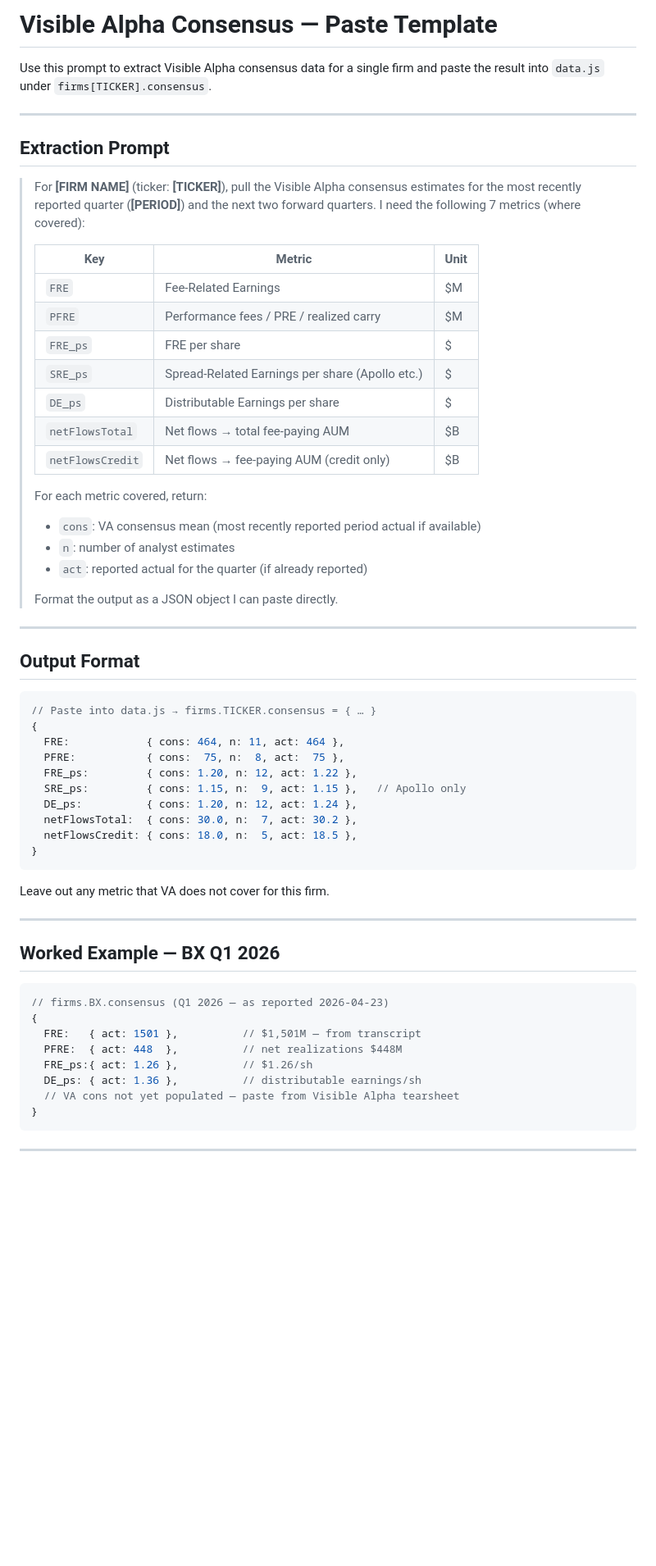
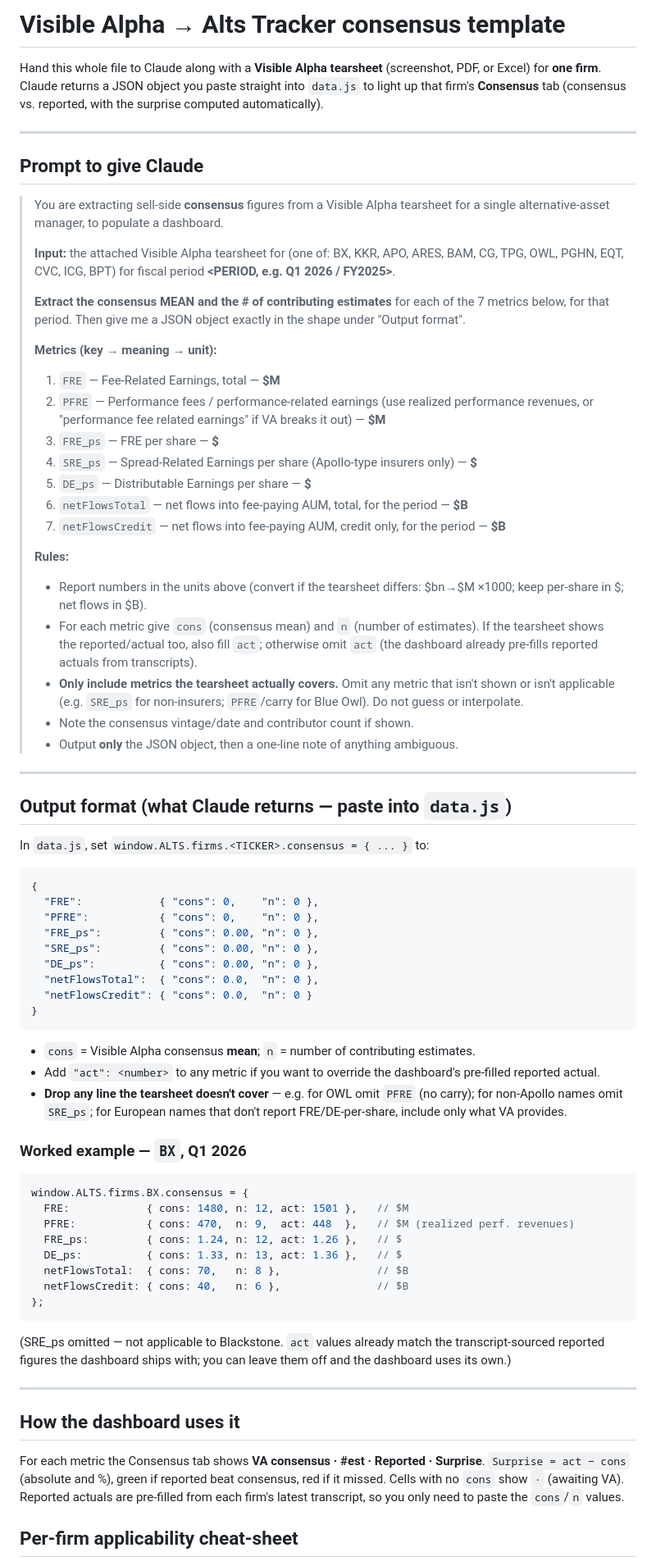
Before and after one commit to vhung-1/Alts, a Markdown page: VISIBLE_ALPHA_TEMPLATE.md, the part around one of its changes. Shown at 82% size. GitHub-like rendering; blank space fills up the shorter version.

````diff
--- a/VISIBLE_ALPHA_TEMPLATE.md
+++ b/VISIBLE_ALPHA_TEMPLATE.md
@@ -1,66 +1,75 @@
-# Visible Alpha Consensus — Paste Template
+# Visible Alpha → Alts Tracker consensus template
 
-Use this prompt to extract Visible Alpha consensus data for a single firm and
-paste the result into `data.js` under `firms[TICKER].consensus`.
+Hand this whole file to Claude along with a **Visible Alpha tearsheet** (screenshot, PDF, or Excel) for **one firm**. Claude returns a JSON object you paste straight into `data.js` to light up that firm's **Consensus** tab (consensus vs. reported, with the surprise computed automatically).
 
 ---
 
-## Extraction Prompt
+## Prompt to give Claude
 
-> For **[FIRM NAME]** (ticker: **[TICKER]**), pull the Visible Alpha consensus
-> estimates for the most recently reported quarter (**[PERIOD]**) and the next
-> two forward quarters. I need the following 7 metrics (where covered):
+> You are extracting sell-side **consensus** figures from a Visible Alpha tearsheet for a single alternative-asset manager, to populate a dashboard.
 >
-> | Key | Metric | Unit |
-> |-----|--------|------|
-> | `FRE` | Fee-Related Earnings | $M |
-> | `PFRE` | Performance fees / PRE / realized carry | $M |
-> | `FRE_ps` | FRE per share | $ |
-> | `SRE_ps` | Spread-Related Earnings per share (Apollo etc.) | $ |
-> | `DE_ps` | Distributable Earnings per share | $ |
-> | `netFlowsTotal` | Net flows → total fee-paying AUM | $B |
-> | `netFlowsCredit` | Net flows → fee-paying AUM (credit only) | $B |
+> **Input:** the attached Visible Alpha tearsheet for **<TICKER>** (one of: BX, KKR, APO, ARES, BAM, CG, TPG, OWL, PGHN, EQT, CVC, ICG, BPT) for fiscal period **<PERIOD, e.g. Q1 2026 / FY2025>**.
 >
-> For each metric covered, return:
-> - `cons`: VA consensus mean (most recently reported period actual if available)
-> - `n`: number of analyst estimates
-> - `act`: reported actual for the quarter (if already reported)
+> **Extract the consensus MEAN and the # of contributing estimates** for each of the 7 metrics below, for that period. Then give me a JSON object exactly in the shape under "Output format".
 >
-> Format the output as a JSON object I can paste directly.
+> **Metrics (key → meaning → unit):**
+> 1. `FRE` — Fee-Related Earnings, total — **$M**
+> 2. `PFRE` — Performance fees / performance-related earnings (use realized performance revenues, or "performance fee related earnings" if VA breaks it out) — **$M**
+> 3. `FRE_ps` — FRE per share — **$**
+> 4. `SRE_ps` — Spread-Related Earnings per share (Apollo-type insurers only) — **$**
+> 5. `DE_ps` — Distributable Earnings per share — **$**
+> 6. `netFlowsTotal` — net flows into fee-paying AUM, total, for the period — **$B**
+> 7. `netFlowsCredit` — net flows into fee-paying AUM, credit only, for the period — **$B**
+>
+> **Rules:**
+> - Report numbers in the units above (convert if the tearsheet differs: $bn→$M ×1000; keep per-share in $; net flows in $B).
+> - For each metric give `cons` (consensus mean) and `n` (number of estimates). If the tearsheet shows the reported/actual too, also fill `act`; otherwise omit `act` (the dashboard already pre-fills reported actuals from transcripts).
+> - **Only include metrics the tearsheet actually covers.** Omit any metric that isn't shown or isn't applicable (e.g. `SRE_ps` for non-insurers; `PFRE`/carry for Blue Owl). Do not guess or interpolate.
+> - Note the consensus vintage/date and contributor count if shown.
+> - Output **only** the JSON object, then a one-line note of anything ambiguous.
 
 ---
 
-## Output Format
+## Output format (what Claude returns — paste into `data.js`)
 
-```js
-// Paste into data.js → firms.TICKER.consensus = { … }
+In `data.js`, set `window.ALTS.firms.<TICKER>.consensus = { ... }` to:
+
+```json
 {
-  FRE:            { cons: 464, n: 11, act: 464 },
-  PFRE:           { cons:  75, n:  8, act:  75 },
-  FRE_ps:         { cons: 1.20, n: 12, act: 1.22 },
-  SRE_ps:         { cons: 1.15, n:  9, act: 1.15 },   // Apollo only
-  DE_ps:          { cons: 1.20, n: 12, act: 1.24 },
-  netFlowsTotal:  { cons: 30.0, n:  7, act: 30.2 },
-  netFlowsCredit: { cons: 18.0, n:  5, act: 18.5 },
+  "FRE":            { "cons": 0,    "n": 0 },
+  "PFRE":           { "cons": 0,    "n": 0 },
+  "FRE_ps":         { "cons": 0.00, "n": 0 },
+  "SRE_ps":         { "cons": 0.00, "n": 0 },
+  "DE_ps":          { "cons": 0.00, "n": 0 },
+  "netFlowsTotal":  { "cons": 0.0,  "n": 0 },
+  "netFlowsCredit": { "cons": 0.0,  "n": 0 }
 }
 ```
 
-Leave out any metric that VA does not cover for this firm.
+- `cons` = Visible Alpha consensus **mean**; `n` = number of contributing estimates.
+- Add `"act": <number>` to any metric if you want to override the dashboard's pre-filled reported actual.
+- **Drop any line the tearsheet doesn't cover** — e.g. for OWL omit `PFRE` (no carry); for non-Apollo names omit `SRE_ps`; for European names that don't report FRE/DE-per-share, include only what VA provides.
+
+### Worked example — `BX`, Q1 2026
+
+```js
+window.ALTS.firms.BX.consensus = {
+  FRE:            { cons: 1480, n: 12, act: 1501 },   // $M
+  PFRE:           { cons: 470,  n: 9,  act: 448  },   // $M (realized perf. revenues)
+  FRE_ps:         { cons: 1.24, n: 12, act: 1.26 },   // $
+  DE_ps:          { cons: 1.33, n: 13, act: 1.36 },   // $
+  netFlowsTotal:  { cons: 70,   n: 8 },               // $B
+  netFlowsCredit: { cons: 40,   n: 6 },               // $B
+};
+```
+
+(SRE_ps omitted — not applicable to Blackstone. `act` values already match the transcript-sourced reported figures the dashboard ships with; you can leave them off and the dashboard uses its own.)
 
 ---
 
-## Worked Example — BX Q1 2026
+## How the dashboard uses it
 
-```js
-// firms.BX.consensus (Q1 2026 — as reported 2026-04-23)
-{
-  FRE:   { act: 1501 },          // $1,501M — from transcript
-  PFRE:  { act: 448  },          // net realizations $448M
-  FRE_ps:{ act: 1.26 },          // $1.26/sh
-  DE_ps: { act: 1.36 },          // distributable earnings/sh
-  // VA cons not yet populated — paste from Visible Alpha tearsheet
-}
-```
+For each metric the Consensus tab shows **VA consensus · #est · Reported · Surprise**. `Surprise = act − cons` (absolute and %), green if reported beat consensus, red if it missed. Cells with no `cons` show `·` (awaiting VA). Reported actuals are pre-filled from each firm's latest transcript, so you only need to paste the `cons`/`n` values.
 
----
+## Per-firm applicability cheat-sheet
 
````
Also changed, not shown: other parts of VISIBLE_ALPHA_TEMPLATE.md (+6 -24 lines).
